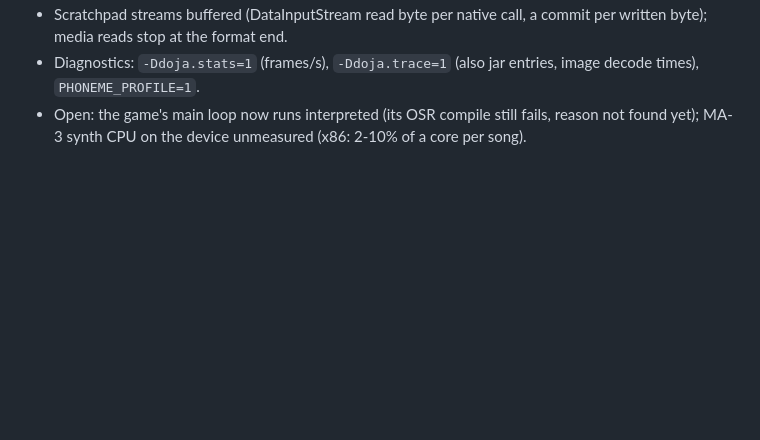
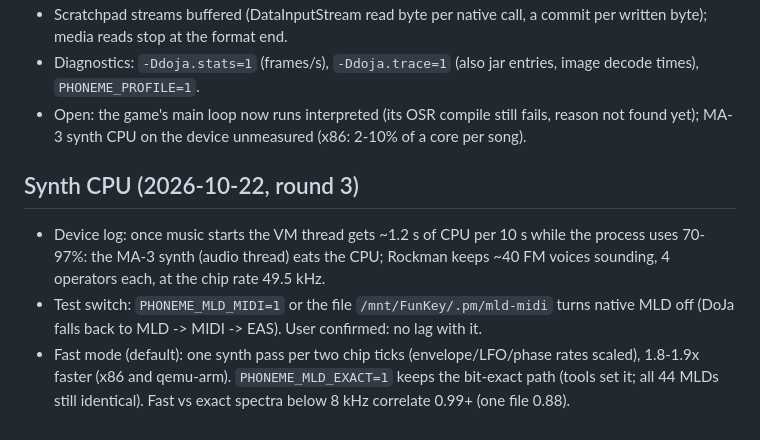
Before and after one commit to slrmoon/j2me-funkey-rgnano, a Markdown page: DOJA_STATUS.md, the part around the change. Rendered like a GitHub page; blank space fills up the shorter version.

Commit message:
DOJA_STATUS: synth CPU round

```diff
--- a/DOJA_STATUS.md
+++ b/DOJA_STATUS.md
@@ -52,3 +52,8 @@
 - Scratchpad streams buffered (DataInputStream read byte per native call, a commit per written byte); media reads stop at the format end.
 - Diagnostics: `-Ddoja.stats=1` (frames/s), `-Ddoja.trace=1` (also jar entries, image decode times), `PHONEME_PROFILE=1`.
 - Open: the game's main loop now runs interpreted (its OSR compile still fails, reason not found yet); MA-3 synth CPU on the device unmeasured (x86: 2-10% of a core per song).
+
+## Synth CPU (2026-10-22, round 3)
+- Device log: once music starts the VM thread gets ~1.2 s of CPU per 10 s while the process uses 70-97%: the MA-3 synth (audio thread) eats the CPU; Rockman keeps ~40 FM voices sounding, 4 operators each, at the chip rate 49.5 kHz.
+- Test switch: `PHONEME_MLD_MIDI=1` or the file `/mnt/FunKey/.pm/mld-midi` turns native MLD off (DoJa falls back to MLD -> MIDI -> EAS). User confirmed: no lag with it.
+- Fast mode (default): one synth pass per two chip ticks (envelope/LFO/phase rates scaled), 1.8-1.9x faster (x86 and qemu-arm). `PHONEME_MLD_EXACT=1` keeps the bit-exact path (tools set it; all 44 MLDs still identical). Fast vs exact spectra below 8 kHz correlate 0.99+ (one file 0.88).
```
